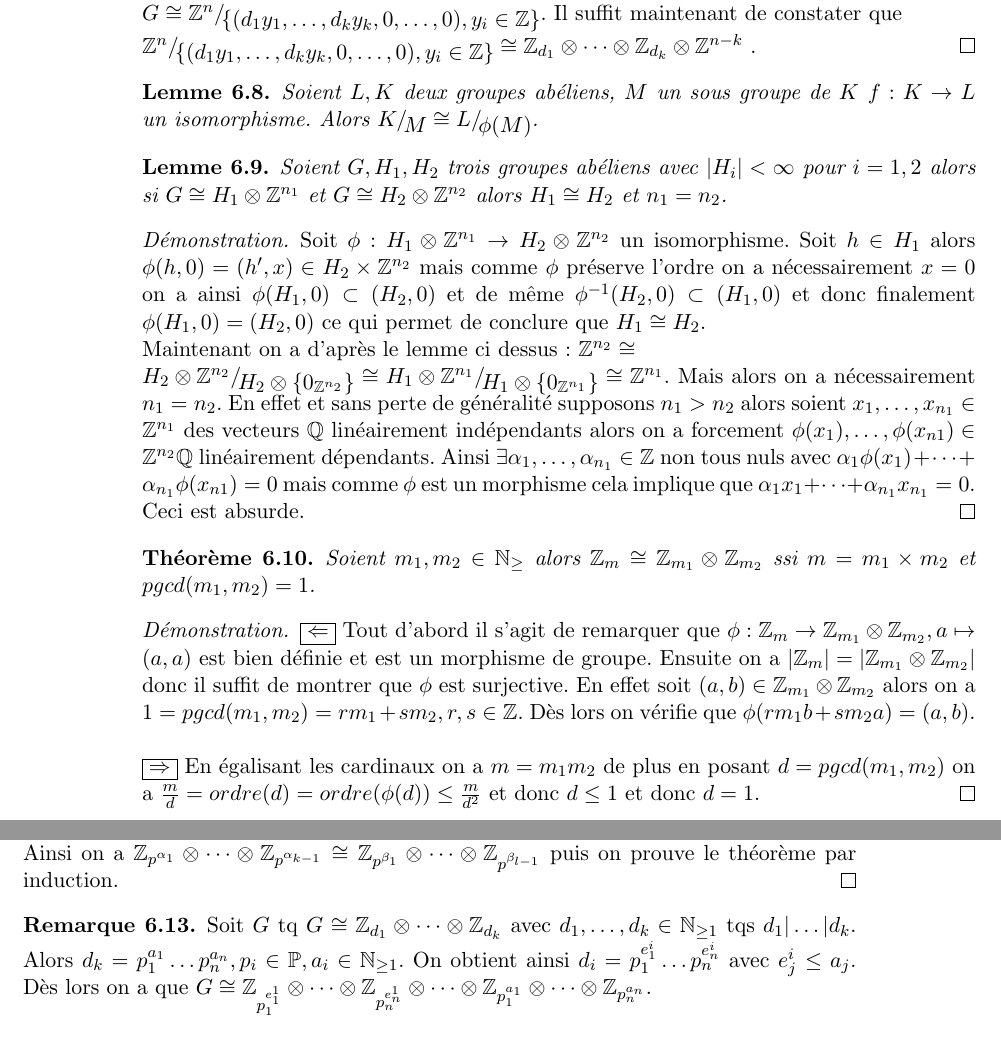
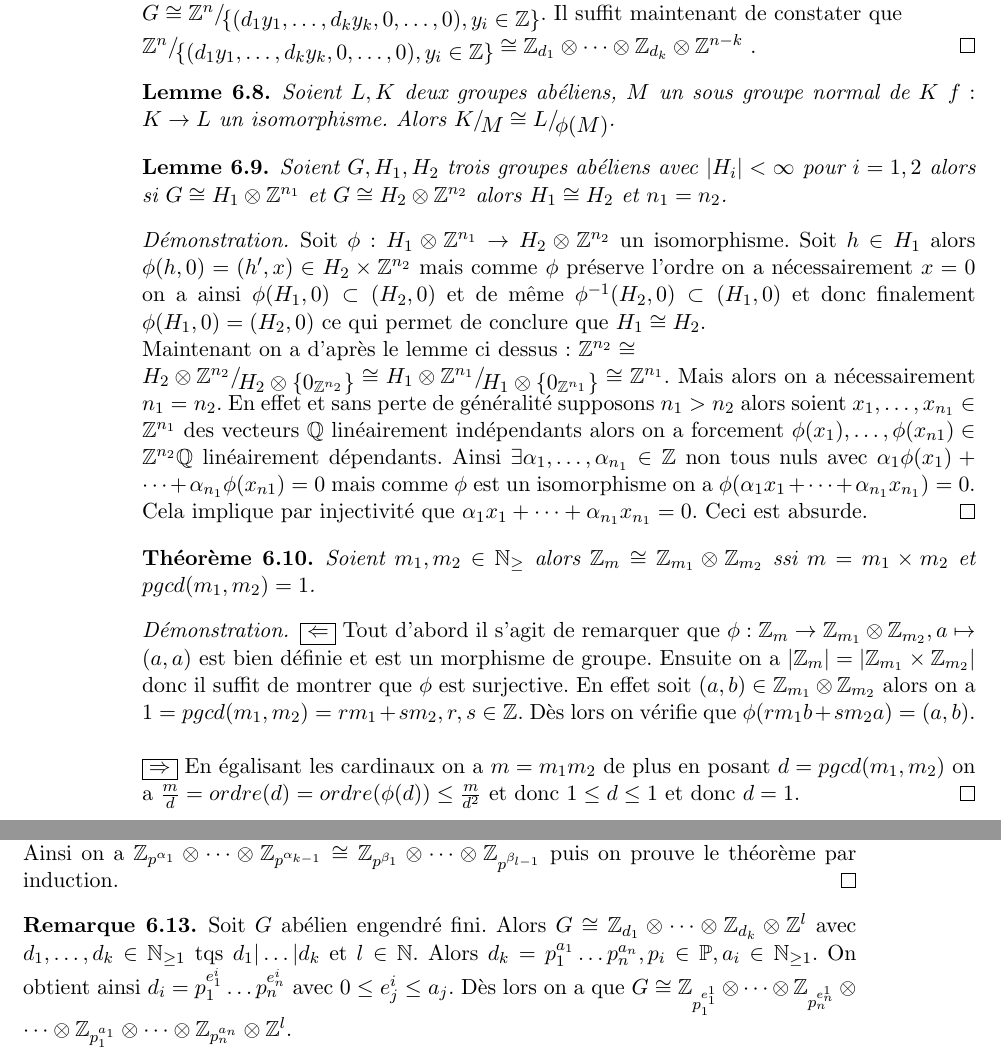
Before and after one commit to EisenIn/Algebre-Lineaire-2, a LaTeX book (notes.tex, which reads chapter05-groupes.tex): two parts of pages 92 and 93 of 95, joined at a grey line, cut so that both start at the same text. Compiled offline with pdfLaTeX.

Commit message:
Update chapter05-groupes.tex

```diff
--- a/chapter05-groupes.tex
+++ b/chapter05-groupes.tex
@@ -81,7 +81,7 @@ Puis comme $U: \mathbb{Z}^n \rightarrow  \mathbb{Z}^n$ est un automorphisme on a
 
          \begin{lemma}
     \label{lem:23}
-    Soient $L,K$ deux groupes abéliens, $M$ un sous groupe de $K$ $f:K\rightarrow L$ un isomorphisme. Alors $K/\!\raisebox{-.65ex}{\ensuremath{{M}}} \cong L/\!\raisebox{-.65ex}{\ensuremath{{\phi(M)}}}$.
+    Soient $L,K$ deux groupes abéliens, $M$ un sous groupe normal de $K$ $f:K\rightarrow L$ un isomorphisme. Alors $K/\!\raisebox{-.65ex}{\ensuremath{{M}}} \cong L/\!\raisebox{-.65ex}{\ensuremath{{\phi(M)}}}$.
     \end{lemma}
 
 
@@ -97,7 +97,7 @@ Puis comme $U: \mathbb{Z}^n \rightarrow  \mathbb{Z}^n$ est un automorphisme on a
       $\mathbb{Z}^{n_2}  \cong \\
       {H_2 \otimes  \mathbb{Z}^{n_2}}/\!\raisebox{-.65ex}{\ensuremath{{H_2 \otimes \left\{ 0_{\mathbb{Z}^{n_2}} \right\}  }}}
       \cong {H_1 \otimes  \mathbb{Z}^{n_1}}/\!\raisebox{-.65ex}{\ensuremath{{H_1 \otimes \left\{ 0_{\mathbb{Z}^{n_1}} \right\}  }}}
-      \cong \mathbb{Z}^{n_1}$. Mais alors on a nécessairement $n_1 = n_2$. En effet et sans perte de généralité supposons $n_1>n_2$ alors soient $x_1,\dots,x_{n_1} \in \mathbb{Z}^{n_1}$ des vecteurs $\mathbb{Q}$ linéairement indépendants alors on a forcement $\phi(x_1),\dots, \phi(x_{n1}) \in \mathbb{Z}^{n_2} \mathbb{Q}$ linéairement dépendants. Ainsi $\exists \alpha_1,\dots, \alpha_{n_1} \in \mathbb{Z}$ non tous nuls avec $\alpha_1\phi(x_1)+\dots+\alpha_{n_1}\phi(x_{n1})=0$ mais comme $\phi$ est un morphisme cela implique que $\alpha_1x_1+\dots+\alpha_{n_1}x_{n_1}=0$. Ceci est absurde.
+      \cong \mathbb{Z}^{n_1}$. Mais alors on a nécessairement $n_1 = n_2$. En effet et sans perte de généralité supposons $n_1>n_2$ alors soient $x_1,\dots,x_{n_1} \in \mathbb{Z}^{n_1}$ des vecteurs $\mathbb{Q}$ linéairement indépendants alors on a forcement $\phi(x_1),\dots, \phi(x_{n1}) \in \mathbb{Z}^{n_2} \mathbb{Q}$ linéairement dépendants. Ainsi $\exists \alpha_1,\dots, \alpha_{n_1} \in \mathbb{Z}$ non tous nuls avec $\alpha_1\phi(x_1)+\dots+\alpha_{n_1}\phi(x_{n1})=0$ mais comme $\phi$ est un isomorphisme on a $\phi(\alpha_1x_1+\dots+\alpha_{n_1}x_{n_1})=0$. Cela implique par injectivité que $\alpha_1x_1+\dots+\alpha_{n_1}x_{n_1}=0$. Ceci est absurde.
       \end {proof}
 
 
@@ -108,8 +108,8 @@ Puis comme $U: \mathbb{Z}^n \rightarrow  \mathbb{Z}^n$ est un automorphisme on a
 
 
     \begin {proof}
-    $\boxed { \Leftarrow  } $ Tout d'abord il s'agit de remarquer que $\phi : \mathbb{Z}_m \rightarrow \mathbb{Z}_{m_1} \otimes \mathbb{Z}_{m_2}, a \mapsto (a,a)$ est bien définie et est un morphisme de groupe. Ensuite on a $|\mathbb{Z}_m| = |\mathbb{Z}_{m_1} \otimes \mathbb{Z}_{m_2}|$ donc il suffit de montrer que $\phi$ est surjective. En effet soit $(a,b) \in \mathbb{Z}_{m_1} \otimes \mathbb{Z}_{m_2}$ alors on a $1=pgcd(m_1,m_2)=rm_1 + sm_2, r,s \in \mathbb{Z}$. Dès lors on vérifie que $\phi(rm_1b+sm_2a)=(a,b)$. $\\$
-    $\boxed { \Rightarrow  } $ En égalisant les cardinaux on a $m=m_1m_2$ de plus en posant $d=pgcd(m_1,m_2)$ on a $\frac { m }{ d } = ordre (d) = ordre(\phi(d)) \le \frac { m }{ d^2 }$ et donc $d\le1$ et donc $d=1$.
+    $\boxed { \Leftarrow  } $ Tout d'abord il s'agit de remarquer que $\phi : \mathbb{Z}_m \rightarrow \mathbb{Z}_{m_1} \otimes \mathbb{Z}_{m_2}, a \mapsto (a,a)$ est bien définie et est un morphisme de groupe. Ensuite on a $|\mathbb{Z}_m| = |\mathbb{Z}_{m_1} \times \mathbb{Z}_{m_2}|$ donc il suffit de montrer que $\phi$ est surjective. En effet soit $(a,b) \in \mathbb{Z}_{m_1} \otimes \mathbb{Z}_{m_2}$ alors on a $1=pgcd(m_1,m_2)=rm_1 + sm_2, r,s \in \mathbb{Z}$. Dès lors on vérifie que $\phi(rm_1b+sm_2a)=(a,b)$. $\\$
+    $\boxed { \Rightarrow  } $ En égalisant les cardinaux on a $m=m_1m_2$ de plus en posant $d=pgcd(m_1,m_2)$ on a $\frac { m }{ d } = ordre (d) = ordre(\phi(d)) \le \frac { m }{ d^2 }$ et donc $1\le d\le1$ et donc $d=1$.
      \end{proof}
 
     \begin{remark}
@@ -131,5 +131,5 @@ $\boxed { \Rightarrow  }$ Soit $\phi$ l'isomorphisme entre ces deux groupes. On
 
   \begin{remark}
     \label{rem:2}
-    Soit $G$ tq $G \cong \mathbb{Z}_{d_1} \otimes \dots \otimes \mathbb{Z}_{d_k}$ avec $d_1, \dots, d_k \in \mathbb{N}_{ \ge 1}$ tqs $d_1|\dots|d_k$. Alors $d_k=p_1^{a_1}\dots p_n^{a_n}, p_i \in \mathbb{P} ,a_i \in \mathbb{N}_{\ge 1}$. On obtient ainsi $d_i=p_1^{e^i_1}\dots p_{n}^{e^i_n}$ avec $e^i_j \le a_j$. Dès lors on a que $G \cong \mathbb{Z}_{p_1^{e_1^1}} \otimes \dots \otimes \mathbb{Z}_{p_n^{e_n^1}} \otimes \dots \otimes \mathbb{Z}_{p_1^{a_1}} \otimes \dots \otimes \mathbb{Z}_{p_n^{a_n}}$.
+    Soit $G$ abélien engendré fini. Alors $G \cong \mathbb{Z}_{d_1} \otimes \dots \otimes \mathbb{Z}_{d_k} \otimes \mathbb{Z}^l$ avec $d_1, \dots, d_k \in \mathbb{N}_{ \ge 1}$ tqs $d_1|\dots|d_k$ et $l\in \mathbb{N}$. Alors $d_k=p_1^{a_1}\dots p_n^{a_n}, p_i \in \mathbb{P} ,a_i \in \mathbb{N}_{\ge 1}$. On obtient ainsi $d_i=p_1^{e^i_1}\dots p_{n}^{e^i_n}$ avec $0\le e^i_j \le a_j$. Dès lors on a que $G \cong \mathbb{Z}_{p_1^{e_1^1}} \otimes \dots \otimes \mathbb{Z}_{p_n^{e_n^1}} \otimes \dots \otimes \mathbb{Z}_{p_1^{a_1}} \otimes \dots \otimes \mathbb{Z}_{p_n^{a_n}} \otimes  \mathbb{Z}^l$.
         \end{remark}
```
Also changed, not shown: chapter05-groupes.tex (4 more changed lines).
